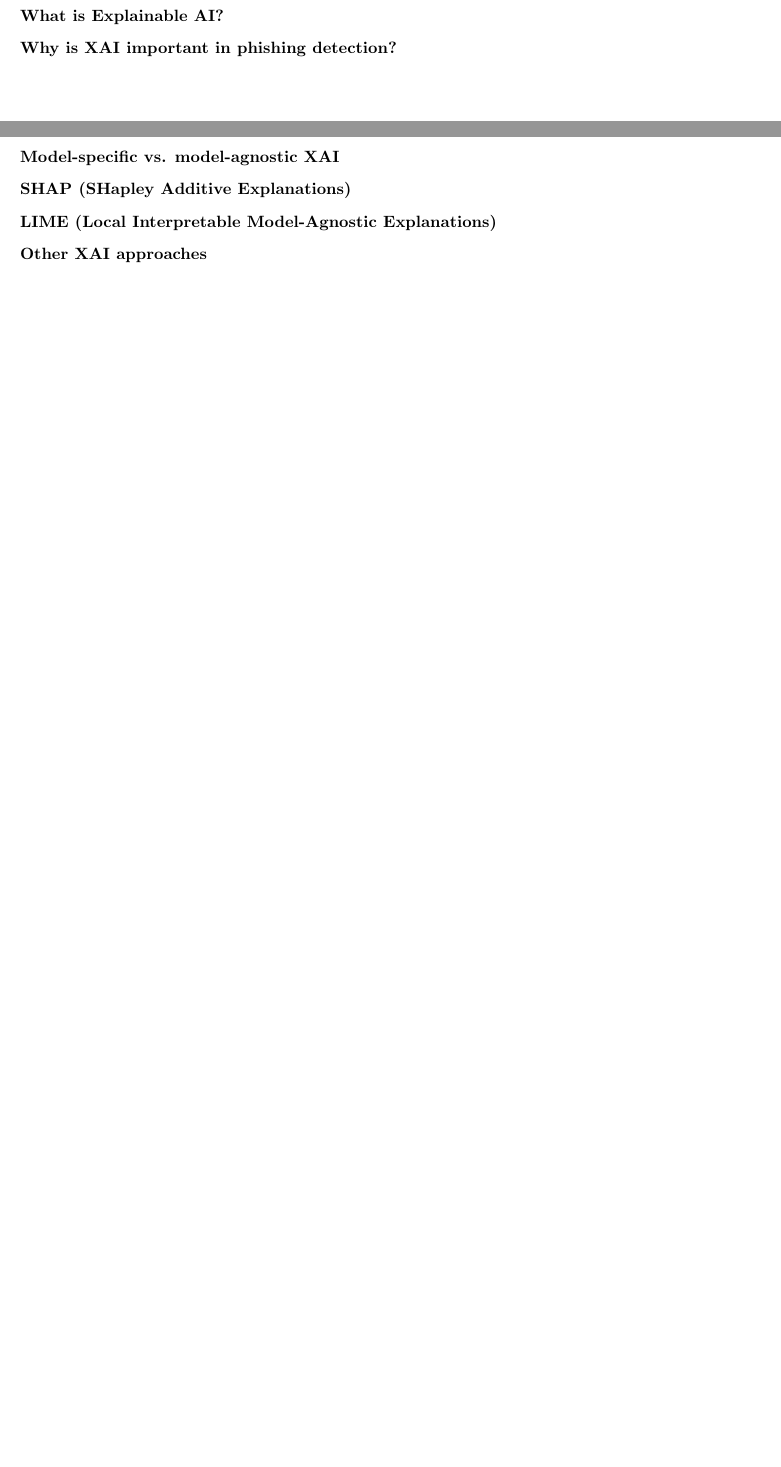
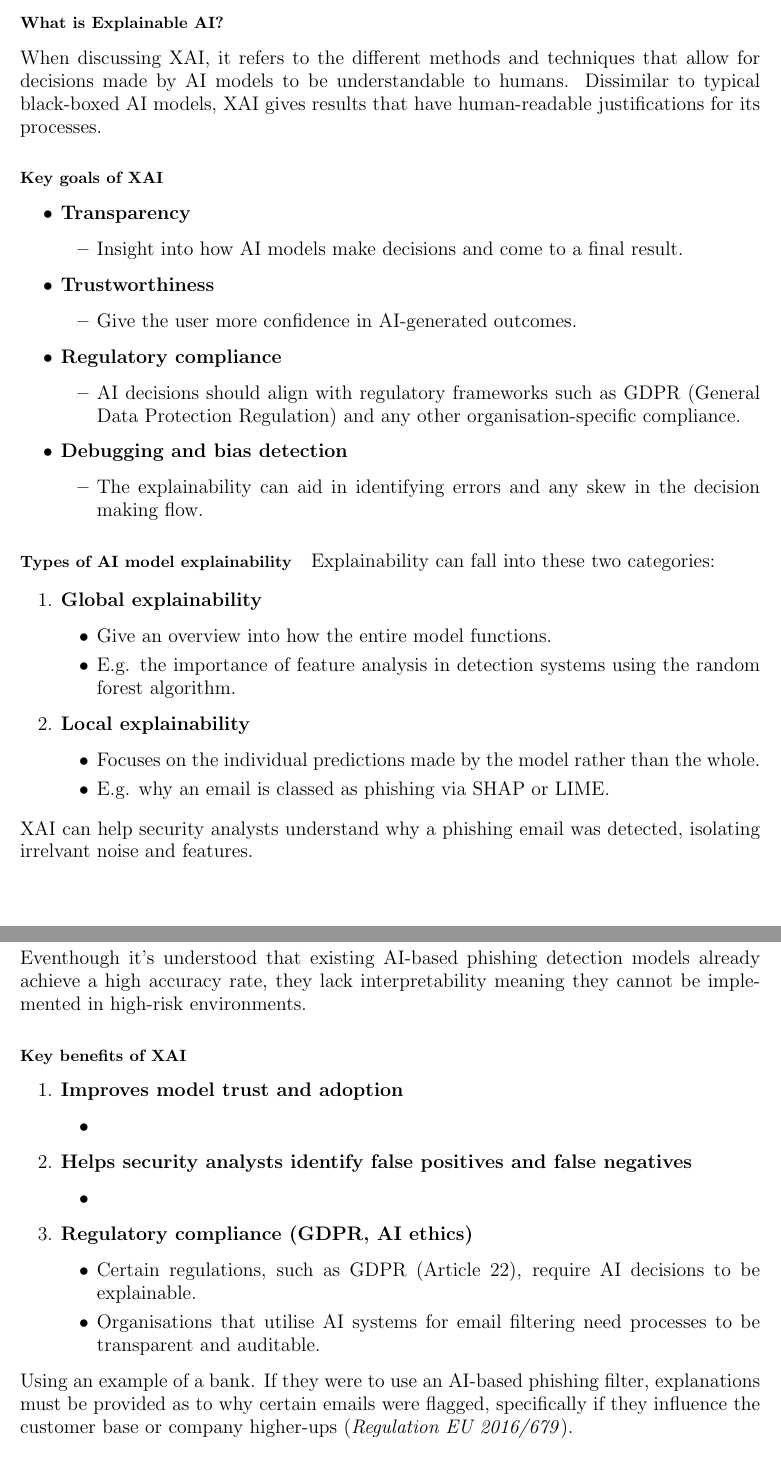
Before and after one commit to iArcanic/ai-phishing-detection-dissertation, a LaTeX document (report/report.tex, which reads report/chapters/2/2.tex): two parts of pages 13 and 14 of 28, joined at a grey line, cut so that both start at the same text, the shorter picture padded with empty space. Compiled offline with pdfLaTeX.

Commit message:
Added What is Explainable AI (XAI) and XAI's importance in phishing detection

```diff
--- a/report/chapters/2/2.tex
+++ b/report/chapters/2/2.tex
@@ -176,19 +179,68 @@ It can be commonly agreed that AI significantly improves phishing detection, how
 
 \subsubsection*{What is Explainable AI?}
+When discussing XAI, it refers to the different methods and techniques that allow for decisions made by AI models to be understandable to humans. Dissimilar to typical black-boxed AI models, XAI gives results that have human-readable justifications for its processes.
 
-\subsubsection*{Why is XAI important in phishing detection?}
+\paragraph{Key goals of XAI}
+\begin{itemize}
+    \item \textbf{Transparency}
+    \begin{itemize}
+        \item Insight into how AI models make decisions and come to a final result.
+    \end{itemize}
+    \item \textbf{Trustworthiness}
+    \begin{itemize}
+        \item Give the user more confidence in AI-generated outcomes.
+    \end{itemize}
+    \item \textbf{Regulatory compliance}
+    \begin{itemize}
+        \item AI decisions should align with regulatory frameworks such as GDPR (General Data Protection Regulation) and any other organisation-specific compliance.
+    \end{itemize}
+    \item \textbf{Debugging and bias detection}
+    \begin{itemize}
+        \item The explainability can aid in identifying errors and any skew in the decision making flow.
+    \end{itemize}
+\end{itemize}
 
-\newpage
+\paragraph{Types of AI model explainability}
+Explainability can fall into these two categories:
 
-\subsection*{XAI techniques in phishing detection}
+\begin{enumerate}
+    \item \textbf{Global explainability}
+    \begin{itemize}
+        \item Give an overview into how the entire model functions.
+        \item E.g. the importance of feature analysis in detection systems using the random forest algorithm.
+    \end{itemize}
+    \item \textbf{Local explainability}
+    \begin{itemize}
+        \item Focuses on the individual predictions made by the model rather than the whole.
+        \item E.g. why an email is classed as phishing via SHAP or LIME.
+    \end{itemize}
+\end{enumerate}
 
-\subsubsection*{Model-specific vs. model-agnostic XAI}
+\noindent XAI can help security analysts understand why a phishing email was detected, isolating irrelvant noise and features.
 
-\subsubsection*{SHAP (SHapley Additive Explanations)}
+\subsubsection*{XAI's importance in phishing detection}
+Eventhough it's understood that existing AI-based phishing detection models already achieve a high accuracy rate, they lack interpretability meaning they cannot be implemented in high-risk environments.
 
-\subsubsection*{LIME (Local Interpretable Model-Agnostic Explanations)}
+\paragraph{Key benefits of XAI}
+\begin{enumerate}
+    \item \textbf{Improves model trust and adoption}
+    \begin{itemize}
+        \item
+    \end{itemize}
+    \item \textbf{Helps security analysts identify false positives and false negatives}
+    \begin{itemize}
+        \item
+    \end{itemize}
+    \item \textbf{Regulatory compliance (GDPR, AI ethics)}
+    \begin{itemize}
+        \item Certain regulations, such as GDPR (Article 22), require AI decisions to be explainable.
+        \item Organisations that utilise AI systems for email filtering need processes to be transparent and auditable.
+    \end{itemize}
+\end{enumerate}
 
-\subsubsection*{Other XAI approaches}
+\noindent Using an example of a bank. If they were to use an AI-based phishing filter, explanations must be provided as to why certain emails were flagged, specifically if they influence the customer base or company higher-ups (\textit{Regulation EU 2016/679}).
+
+\subsubsection*{XAI techniques in phishing detection}
 
 \newpage
 
```
Also changed, not shown: report/chapters/2/2.tex (3 more changed lines).
